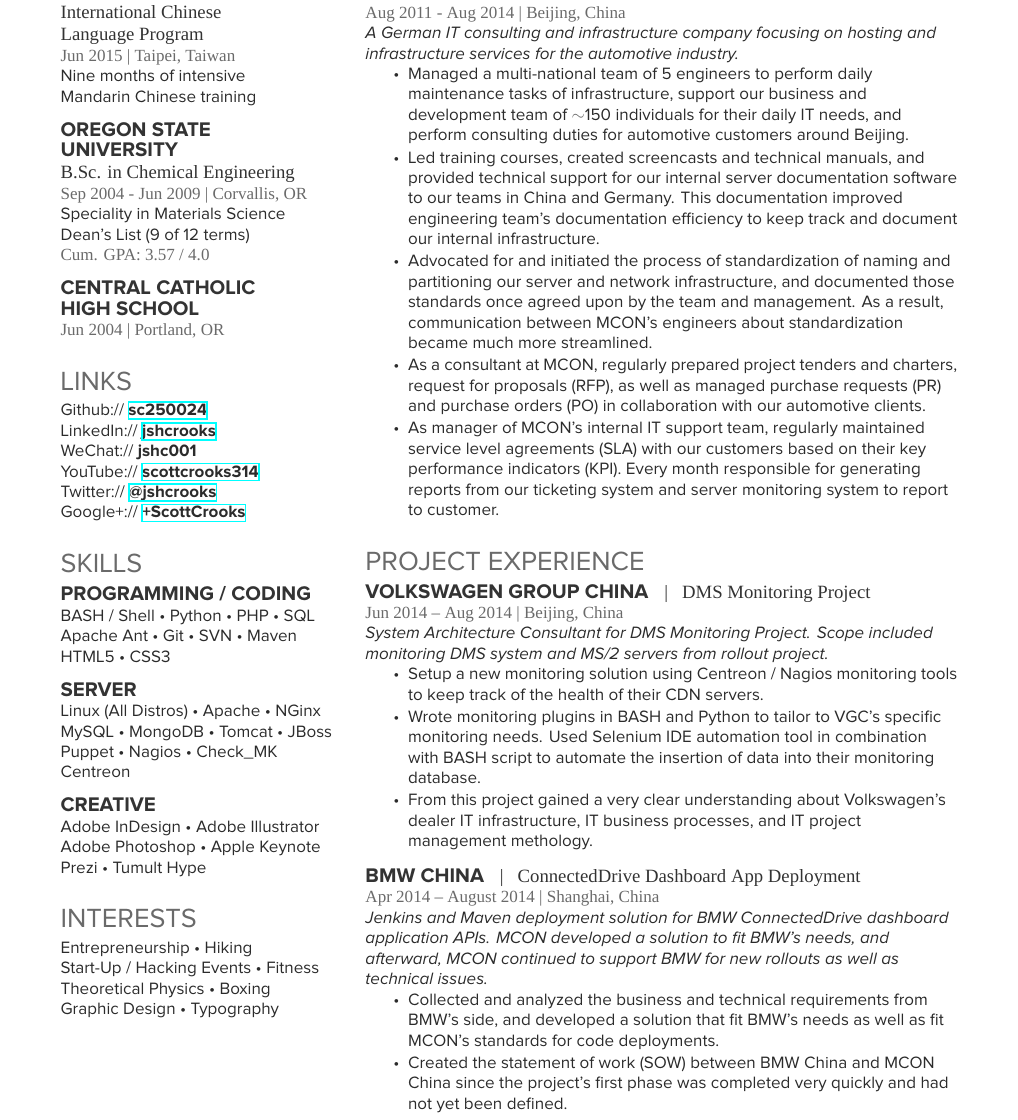
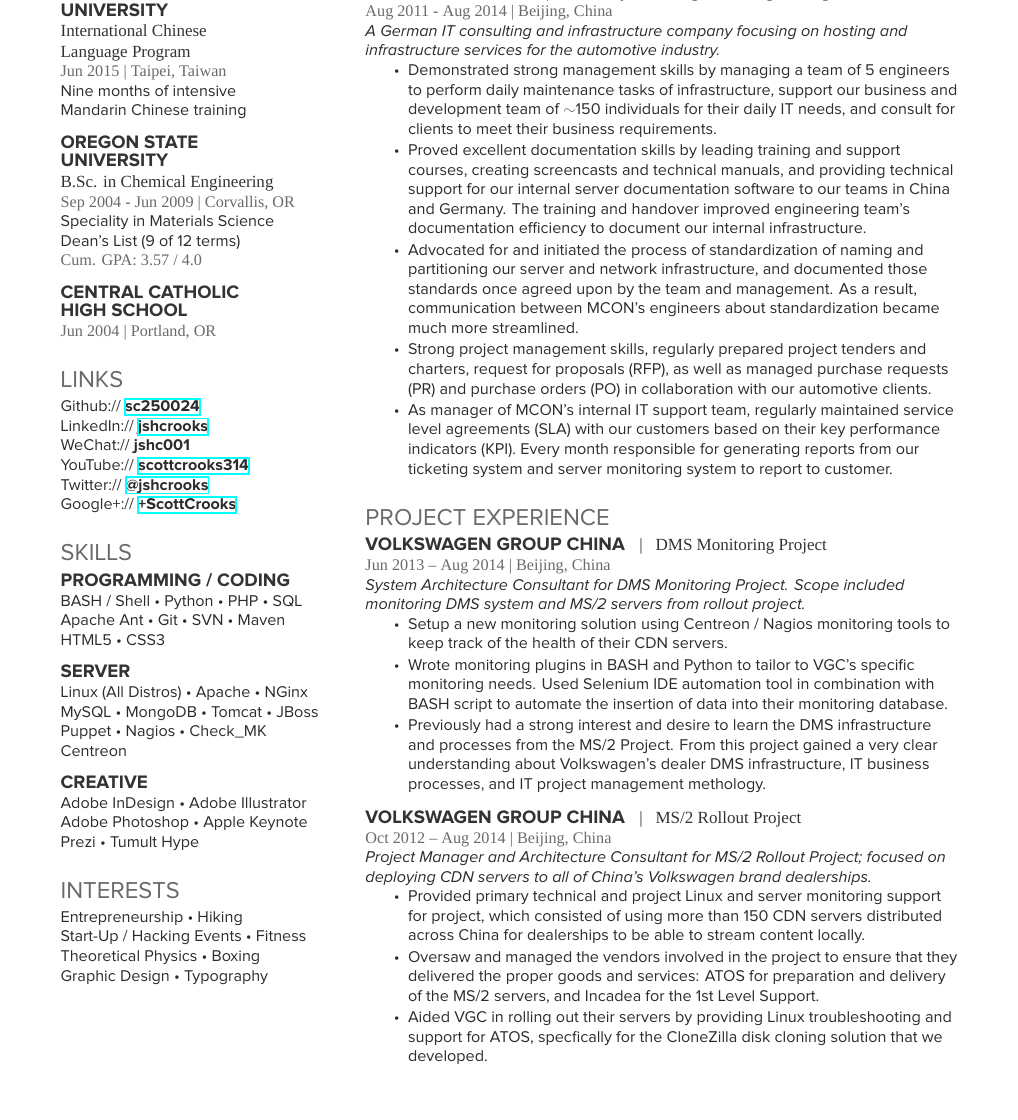
Before and after one commit to sc250024/scott-crooks-resume, a LaTeX CV (Short_Form/JSHC_Short_Form_Resume.tex, which reads Short_Form/deedy-resume-proximanova-sanfran.cls): part of the page, cut so that both start at the same text, the shorter picture padded with empty space. Compiled offline with XeLaTeX; a missing font is replaced by an installed copy or a similar font.

Commit message:
More changes 20150624

```diff
--- a/Short_Form/JSHC_Short_Form_Resume.tex
+++ b/Short_Form/JSHC_Short_Form_Resume.tex
@@ -151,10 +151,10 @@
 \emph{A German IT consulting and infrastructure company focusing on hosting and infrastructure services for the automotive industry.}
 \vspace{\topsep} % Hacky fix for awkward extra vertical space
 \begin{tightitemize}
-\item Managed a multi-national team of 5 engineers to perform daily maintenance tasks of infrastructure, support our business and development team of $\mathtt{\sim}$150 individuals for their daily IT needs, and perform consulting duties for automotive customers around Beijing.
-\item Led training courses, created screencasts and technical manuals, and provided technical support for our internal server documentation software to our teams in China and Germany. This documentation improved engineering team's documentation efficiency to keep track and document our internal infrastructure.
+\item Demonstrated strong management skills by managing a team of 5 engineers to perform daily maintenance tasks of infrastructure, support our business and development team of $\mathtt{\sim}$150 individuals for their daily IT needs, and consult for clients to meet their business requirements.
+\item Proved excellent documentation skills by leading training and support courses, creating screencasts and technical manuals, and providing technical support for our internal server documentation software to our teams in China and Germany. The training and handover improved engineering team's documentation efficiency to document our internal infrastructure.
 \item Advocated for and initiated the process of standardization of naming and partitioning our server and network infrastructure, and documented those standards once agreed upon by the team and management. As a result, communication between MCON's engineers about standardization became much more streamlined.
-\item As a consultant at MCON, regularly prepared project tenders and charters, request for proposals (RFP), as well as managed purchase requests (PR) and purchase orders (PO) in collaboration with our automotive clients.
+\item Strong project management skills, regularly prepared project tenders and charters, request for proposals (RFP), as well as managed purchase requests (PR) and purchase orders (PO) in collaboration with our automotive clients.
 \item As manager of MCON's internal IT support team, regularly maintained service level agreements (SLA) with our customers based on their key performance indicators (KPI). Every month responsible for generating reports from our ticketing system and server monitoring system to report to customer.
 \end{tightitemize}
 
@@ -196,12 +196,24 @@
 
 \runsubsection{Volkswagen Group China}
 \descript{|\ \ \ DMS Monitoring Project}
-\location{Jun 2014 – Aug 2014 | Beijing, China}
+\location{Jun 2013 – Aug 2014 | Beijing, China}
 \emph{System Architecture Consultant for DMS Monitoring Project. Scope included monitoring DMS system and MS/2 servers from rollout project.}
 \begin{tightitemize}
 \item Setup a new monitoring solution using Centreon / Nagios monitoring tools to keep track of the health of their CDN servers.
 \item Wrote monitoring plugins in BASH and Python to tailor to VGC's specific monitoring needs. Used Selenium IDE automation tool in combination with BASH script to automate the insertion of data into their monitoring database.
-\item From this project gained a very clear understanding about Volkswagen's dealer IT infrastructure, IT business processes, and IT project management methology.
+\item Previously had a strong interest and desire to learn the DMS infrastructure and processes from the MS/2 Project. From this project gained a very clear understanding about Volkswagen's dealer DMS infrastructure, IT business processes, and IT project management methology.
+\end{tightitemize}
+
+\sectionspace % Some whitespace after the section
+
+\runsubsection{Volkswagen Group China}
+\descript{|\ \ \ MS/2 Rollout Project}
+\location{Oct 2012 – Aug 2014 | Beijing, China}
+\emph{Project Manager and Architecture Consultant for MS/2 Rollout Project; focused on deploying CDN servers to all of China's Volkswagen brand dealerships.}
+\begin{tightitemize}
+\item Provided primary technical and project Linux and server monitoring support for project, which consisted of using more than 150 CDN servers distributed across China for dealerships to be able to stream content locally.
+\item Oversaw and managed the vendors involved in the project to ensure that they delivered the proper goods and services: ATOS for preparation and delivery of the MS/2 servers, and Incadea for the 1st Level Support.
+\item Aided VGC in rolling out their servers by providing Linux troubleshooting and support for ATOS, specfically for the CloneZilla disk cloning solution that we developed.
 \end{tightitemize}
 
 % \runsubsection{Volkswagen Group China}
@@ -213,16 +225,16 @@
 % \item Worked with a member of the VGIC IT Support Team to guide the project along, ensuring deliverables at each stage, and preparing next phases of the project.
 % \end{tightitemize}
 
-\sectionspace % Some whitespace after the section
+% \sectionspace % Some whitespace after the section
 
-\runsubsection{BMW China}
-\descript{|\ \ \ ConnectedDrive Dashboard App Deployment}
-\location{Apr 2014 – August 2014 | Shanghai, China}
-\emph{Jenkins and Maven deployment solution for BMW ConnectedDrive dashboard application APIs. MCON developed a solution to fit BMW's needs, and afterward, MCON continued to support BMW for new rollouts as well as technical issues.}
-\begin{tightitemize}
-\item Collected and analyzed the business and technical requirements from BMW's side, and developed a solution that fit BMW's needs as well as fit MCON's standards for code deployments.
-\item Created the statement of work (SOW) between BMW China and MCON China since the project's first phase was completed very quickly and had not yet been defined.
-\end{tightitemize}
+% \runsubsection{BMW China}
+% \descript{|\ \ \ ConnectedDrive Dashboard App Deployment}
+% \location{Apr 2014 – August 2014 | Shanghai, China}
+% \emph{Jenkins and Maven deployment solution for BMW ConnectedDrive dashboard application APIs. MCON developed a solution to fit BMW's needs, and afterward, MCON continued to support BMW for new rollouts as well as technical issues.}
+% \begin{tightitemize}
+% \item Collected and analyzed the business and technical requirements from BMW's side, and developed a solution that fit BMW's needs as well as fit MCON's standards for code deployments.
+% \item Created the statement of work (SOW) between BMW China and MCON China since the project's first phase was completed very quickly and had not yet been defined.
+% \end{tightitemize}
 
 %------------------------------------------------
 
--- a/Short_Form/deedy-resume-proximanova-sanfran.cls
+++ b/Short_Form/deedy-resume-proximanova-sanfran.cls
@@ -75,19 +75,19 @@
 \newcommand{\sectionspace}{\vspace{8pt}} % Defines a command to add a set amount of space after sections and subsections
 
 \titleformat{\section}{ % Customize the large section titles
-\color{headings}\scshape\fontspec[Path = fonts/proximanova/]{ProximaNova-Regular}\fontsize{16pt}{24pt}\selectfont \raggedright\uppercase}{}{0em}{}
+\color{headings}\scshape\fontspec[Path = fonts/proximanova/]{ProximaNova-Regular}\fontsize{14pt}{22pt}\selectfont \raggedright\uppercase}{}{0em}{}
 
 \titleformat{\subsection}{ % Customize the subsections and places worked/studied titles
-\color{subheadings}\fontspec[Path = fonts/proximanova/]{ProximaNova-Bold}\fontsize{12pt}{12pt}\selectfont\bfseries\uppercase}{}{0em}{}
+\color{subheadings}\fontspec[Path = fonts/proximanova/]{ProximaNova-Bold}\fontsize{11pt}{11pt}\selectfont\bfseries\uppercase}{}{0em}{}
 
 \newcommand{\runsubsection}[1]{ % Used for creating subsections where a description is required on the same line
-\color{subheadings}\fontspec[Path = fonts/proximanova/]{ProximaNova-Bold}\fontsize{12pt}{12pt}\selectfont\bfseries\uppercase {#1} \normalfont}
+\color{subheadings}\fontspec[Path = fonts/proximanova/]{ProximaNova-Bold}\fontsize{11pt}{11pt}\selectfont\bfseries\uppercase {#1} \normalfont}
 
 \newcommand{\descript}[1]{ % Used for describing the subsection either on the same line or underneath
-\color{subheadings}\raggedright\scshape\fontspec[Path = fonts/sanfran/]{SFCompactDisplay-Light}\fontsize{11pt}{13pt}\selectfont {#1 \\} \normalfont}
+\color{subheadings}\raggedright\scshape\fontspec[Path = fonts/sanfran/]{SFCompactDisplay-Light}\fontsize{10pt}{12pt}\selectfont {#1 \\} \normalfont}
 
 \newcommand{\location}[1]{ % Used for specifying a duration and/or location under a subsection
-\color{headings}\raggedright\fontspec[Path = fonts/sanfran/]{SFCompactDisplay-Light}\fontsize{10pt}{12pt}\selectfont {#1\\} \normalfont}
+\color{headings}\raggedright\fontspec[Path = fonts/sanfran/]{SFCompactDisplay-Light}\fontsize{9.5pt}{11.5pt}\selectfont {#1\\} \normalfont}
 
 %----------------------------------------------------------------------------------------
 %	SECTION TITLE STYLING AND SPACING
```
Also changed, not shown: Short_Form/JSHC_Short_Form_Resume.pdf.
